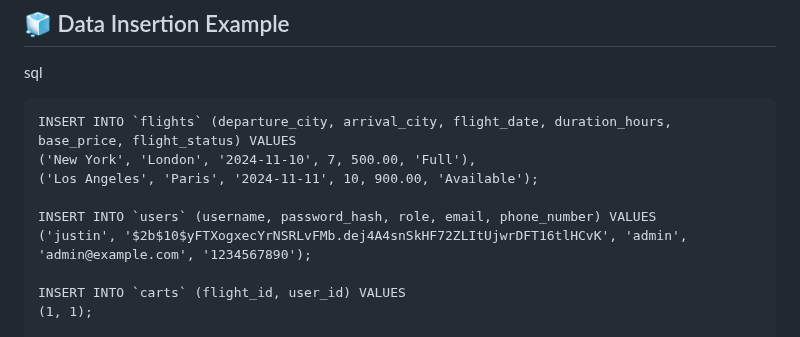
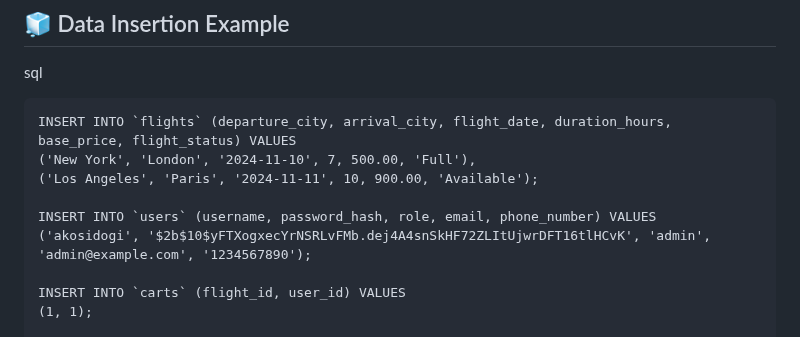
Before and after one commit to flexycode/CTINFMGL_FINAL_PROJECT, a Markdown page: README.md, the part around the change. GitHub-like rendering.

Commit message:
🧊 Flight Booking 2025

```diff
--- a/README.md
+++ b/README.md
@@ -117,7 +117,7 @@ INSERT INTO `flights` (departure_city, arrival_city, flight_date, duration_hours
 ('Los Angeles', 'Paris', '2024-11-11', 10, 900.00, 'Available');
 
 INSERT INTO `users` (username, password_hash, role, email, phone_number) VALUES
-('justin', '$2b$10$yFTXogxecYrNSRLvFMb.dej4A4snSkHF72ZLItUjwrDFT16tlHCvK', 'admin', 'admin@example.com', '1234567890');
+('akosidogi', '$2b$10$yFTXogxecYrNSRLvFMb.dej4A4snSkHF72ZLItUjwrDFT16tlHCvK', 'admin', 'admin@example.com', '1234567890');
 
 INSERT INTO `carts` (flight_id, user_id) VALUES
 (1, 1);
```
